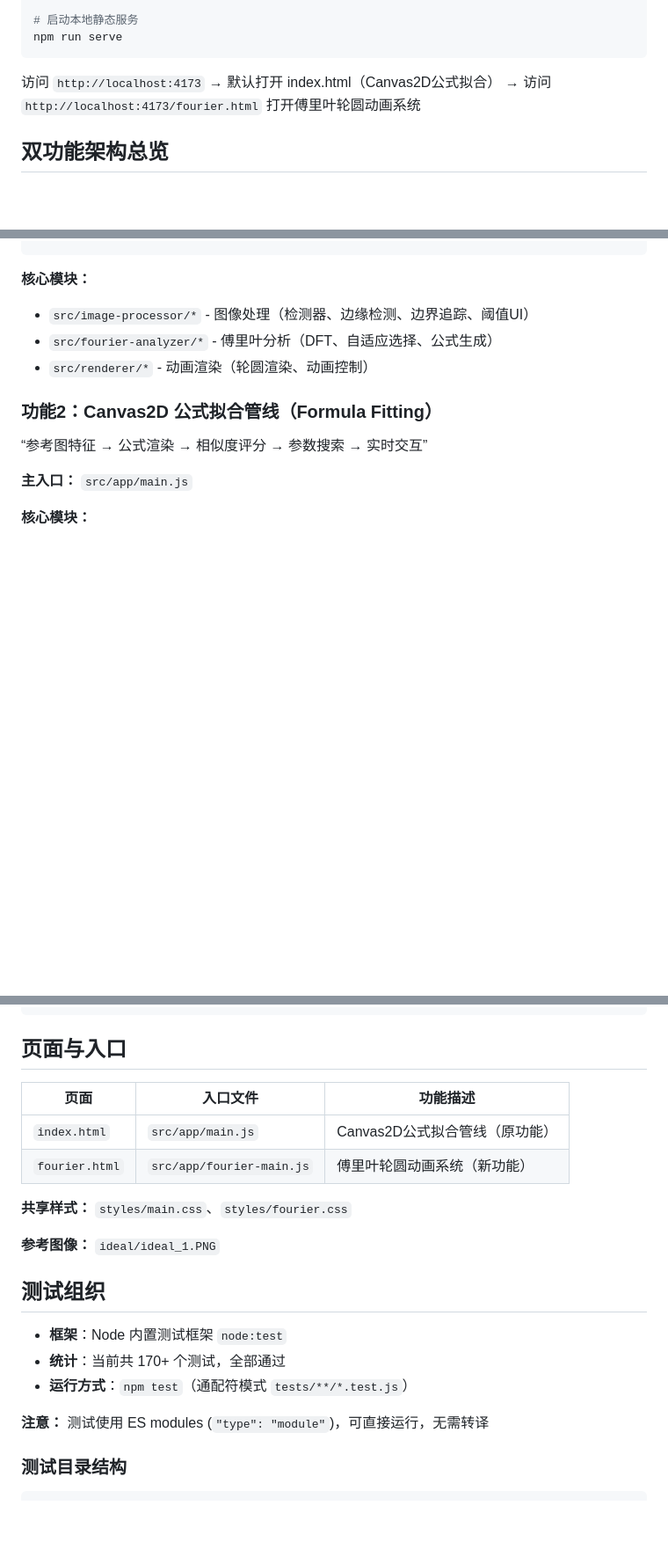
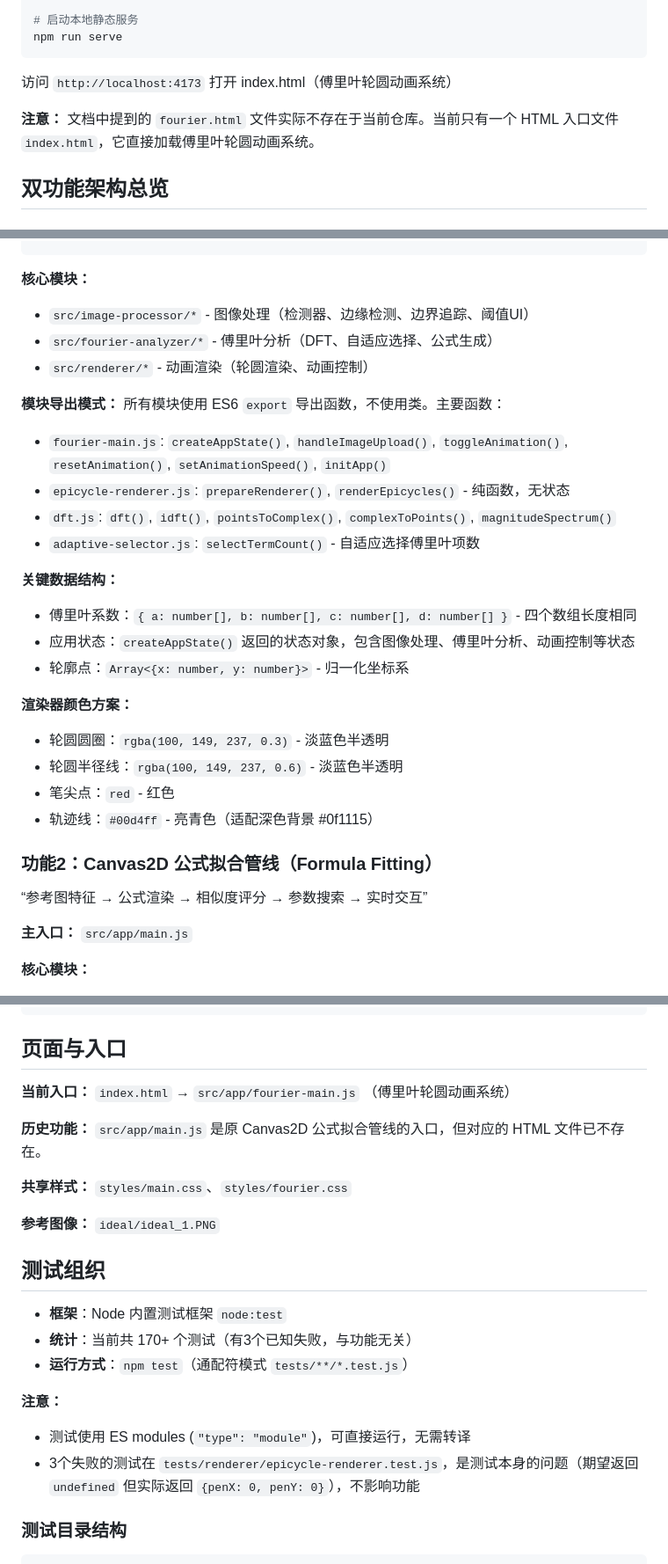
Before and after one commit to lud0122/FormulaOfThings, a Markdown page: CLAUDE.md, 3 parts joined by grey strips. Shown at 88% size. Rendered like a GitHub page; blank space fills up the shorter version.

Commit message:
docs: 改进CLAUDE.md文档
- 添加当前日期标记
- 更正HTML入口说明（fourier.html不存在）
- 添加模块导出模式和关键函数列表
- 添加关键数据结构说明
- 添加渲染器颜色方案
- 更新测试状态说明（已知3个失败）
- 补充部署细节（无需构建步骤）

````diff
--- a/CLAUDE.md
+++ b/CLAUDE.md
@@ -33,9 +34,9 @@ node --test tests/integration.fourier-epicycle.test.js
 npm run serve
 ```
 
-访问 `http://localhost:4173`
-→ 默认打开 index.html（Canvas2D公式拟合）
-→ 访问 `http://localhost:4173/fourier.html` 打开傅里叶轮圆动画系统
+访问 `http://localhost:4173` 打开 index.html（傅里叶轮圆动画系统）
+
+**注意：** 文档中提到的 `fourier.html` 文件实际不存在于当前仓库。当前只有一个 HTML 入口文件 `index.html`，它直接加载傅里叶轮圆动画系统。
 
 ## 双功能架构总览
 
@@ -64,6 +65,24 @@ npm run serve
 - `src/fourier-analyzer/*` - 傅里叶分析（DFT、自适应选择、公式生成）
 - `src/renderer/*` - 动画渲染（轮圆渲染、动画控制）
 
+**模块导出模式：**
+所有模块使用 ES6 `export` 导出函数，不使用类。主要函数：
+- `fourier-main.js`: `createAppState()`, `handleImageUpload()`, `toggleAnimation()`, `resetAnimation()`, `setAnimationSpeed()`, `initApp()`
+- `epicycle-renderer.js`: `prepareRenderer()`, `renderEpicycles()` - 纯函数，无状态
+- `dft.js`: `dft()`, `idft()`, `pointsToComplex()`, `complexToPoints()`, `magnitudeSpectrum()`
+- `adaptive-selector.js`: `selectTermCount()` - 自适应选择傅里叶项数
+
+**关键数据结构：**
+- 傅里叶系数：`{ a: number[], b: number[], c: number[], d: number[] }` - 四个数组长度相同
+- 应用状态：`createAppState()` 返回的状态对象，包含图像处理、傅里叶分析、动画控制等状态
+- 轮廓点：`Array<{x: number, y: number}>` - 归一化坐标系
+
+**渲染器颜色方案：**
+- 轮圆圆圈：`rgba(100, 149, 237, 0.3)` - 淡蓝色半透明
+- 轮圆半径线：`rgba(100, 149, 237, 0.6)` - 淡蓝色半透明
+- 笔尖点：`red` - 红色
+- 轨迹线：`#00d4ff` - 亮青色（适配深色背景 #0f1115）
+
 ### 功能2：Canvas2D 公式拟合管线（Formula Fitting）
 
 “参考图特征 → 公式渲染 → 相似度评分 → 参数搜索 → 实时交互”
@@ -87,10 +106,9 @@ npm run serve
 
 ## 页面与入口
 
-| 页面 | 入口文件 | 功能描述 |
-|------|----------|----------|
-| `index.html` | `src/app/main.js` | Canvas2D公式拟合管线（原功能）|
-| `fourier.html` | `src/app/fourier-main.js` | 傅里叶轮圆动画系统（新功能）|
+**当前入口：** `index.html` → `src/app/fourier-main.js` （傅里叶轮圆动画系统）
+
+**历史功能：** `src/app/main.js` 是原 Canvas2D 公式拟合管线的入口，但对应的 HTML 文件已不存在。
 
 **共享样式：** `styles/main.css`、`styles/fourier.css`
 
@@ -99,10 +117,12 @@ npm run serve
 ## 测试组织
 
 - **框架**：Node 内置测试框架 `node:test`
-- **统计**：当前共 170+ 个测试，全部通过
+- **统计**：当前共 170+ 个测试（有3个已知失败，与功能无关）
 - **运行方式**：`npm test`（通配符模式 `tests/**/*.test.js`）
 
-**注意：** 测试使用 ES modules (`"type": "module"`)，可直接运行，无需转译
+**注意：**
+- 测试使用 ES modules (`"type": "module"`)，可直接运行，无需转译
+- 3个失败的测试在 `tests/renderer/epicycle-renderer.test.js`，是测试本身的问题（期望返回 `undefined` 但实际返回 `{penX: 0, penY: 0}`），不影响功能
 
 ### 测试目录结构
 ```
````
Also changed, not shown: other parts of CLAUDE.md (+4 -0 lines).
